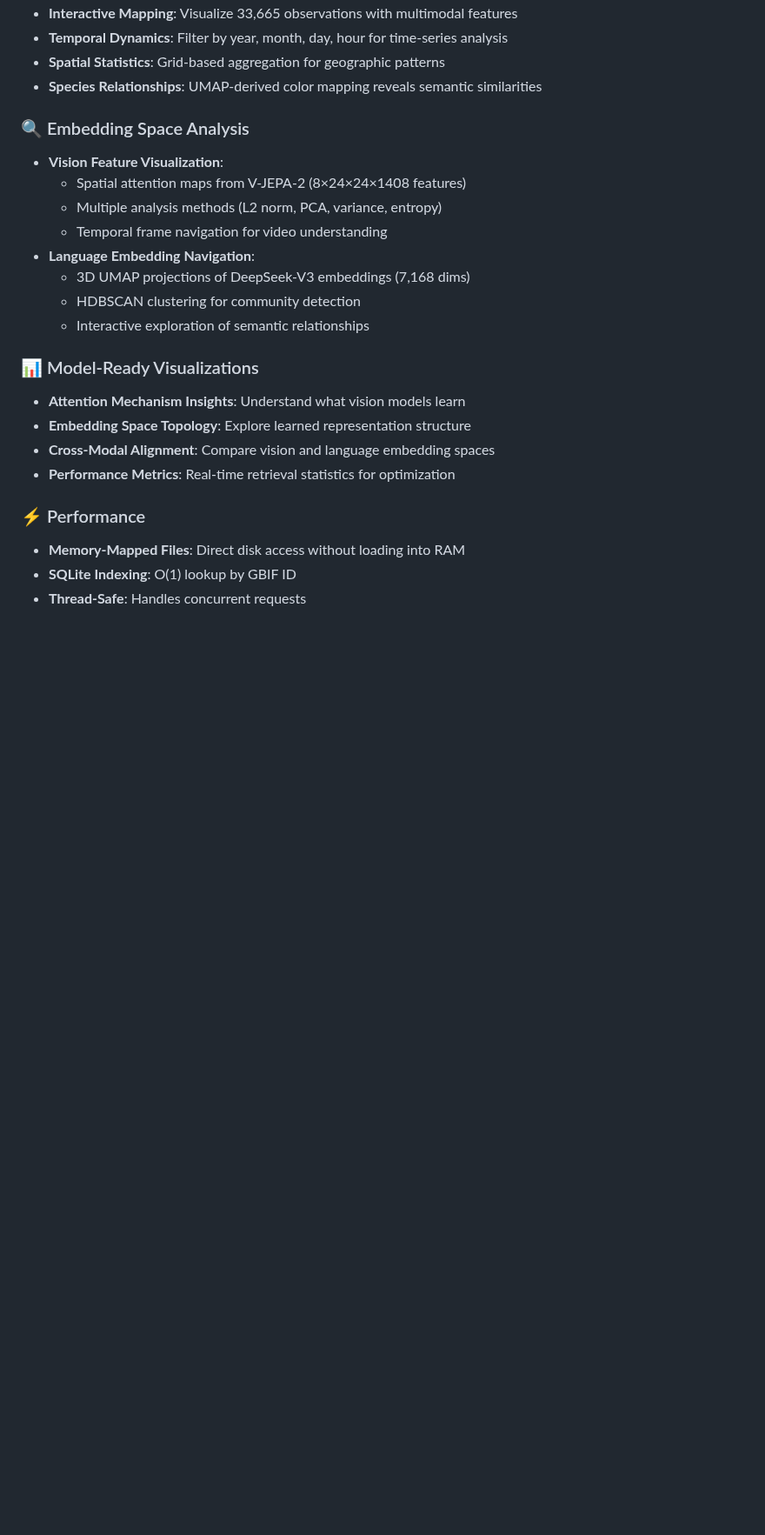
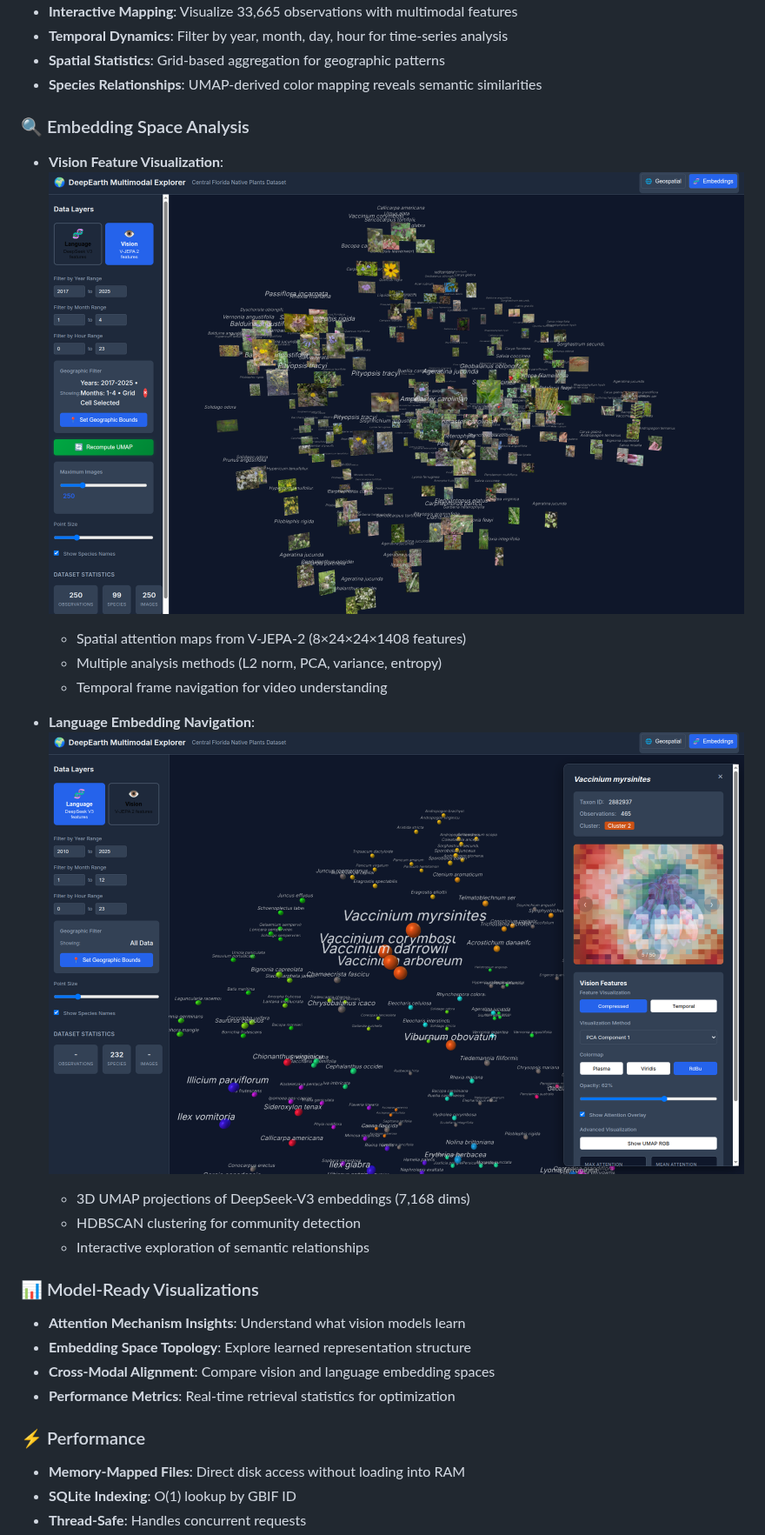
Before and after one commit to legel/deepearth, a Markdown page: dashboard/README.md, the part around one of its changes. Shown at 87% size. GitHub-like rendering; blank space fills up the shorter version.

Commit message:
DeepEarth Dashboard Demos

```diff
--- a/dashboard/README.md
+++ b/dashboard/README.md
@@ -102,10 +103,14 @@ Access the dashboard at http://localhost:5000
 ### 🔍 Embedding Space Analysis
 
 - **Vision Feature Visualization**:
+   ![DeepEarth Dashboard: Embedding Analysis](https://github.com/legel/deepearth/blob/main/docs/geospatial_vision_embedding_analysis.png)
+
   - Spatial attention maps from V-JEPA-2 (8×24×24×1408 features)
   - Multiple analysis methods (L2 norm, PCA, variance, entropy)
   - Temporal frame navigation for video understanding
+
 - **Language Embedding Navigation**:
+  ![DeepEarth Dashboard: Embedding Analysis](https://github.com/legel/deepearth/blob/main/docs/deepearth_language_embeddings.png)
   - 3D UMAP projections of DeepSeek-V3 embeddings (7,168 dims)
   - HDBSCAN clustering for community detection
   - Interactive exploration of semantic relationships
```
Also changed, not shown: other parts of dashboard/README.md (+2 -1 lines).
